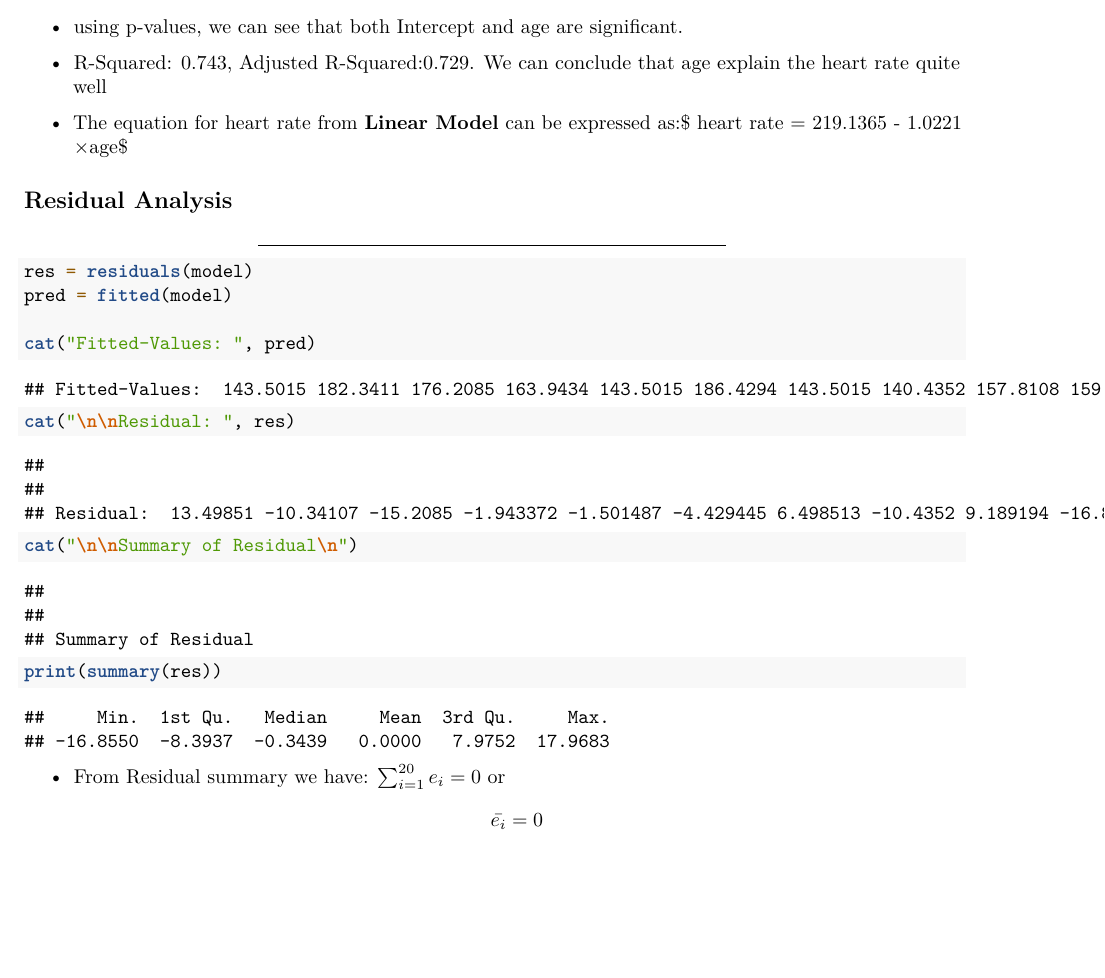
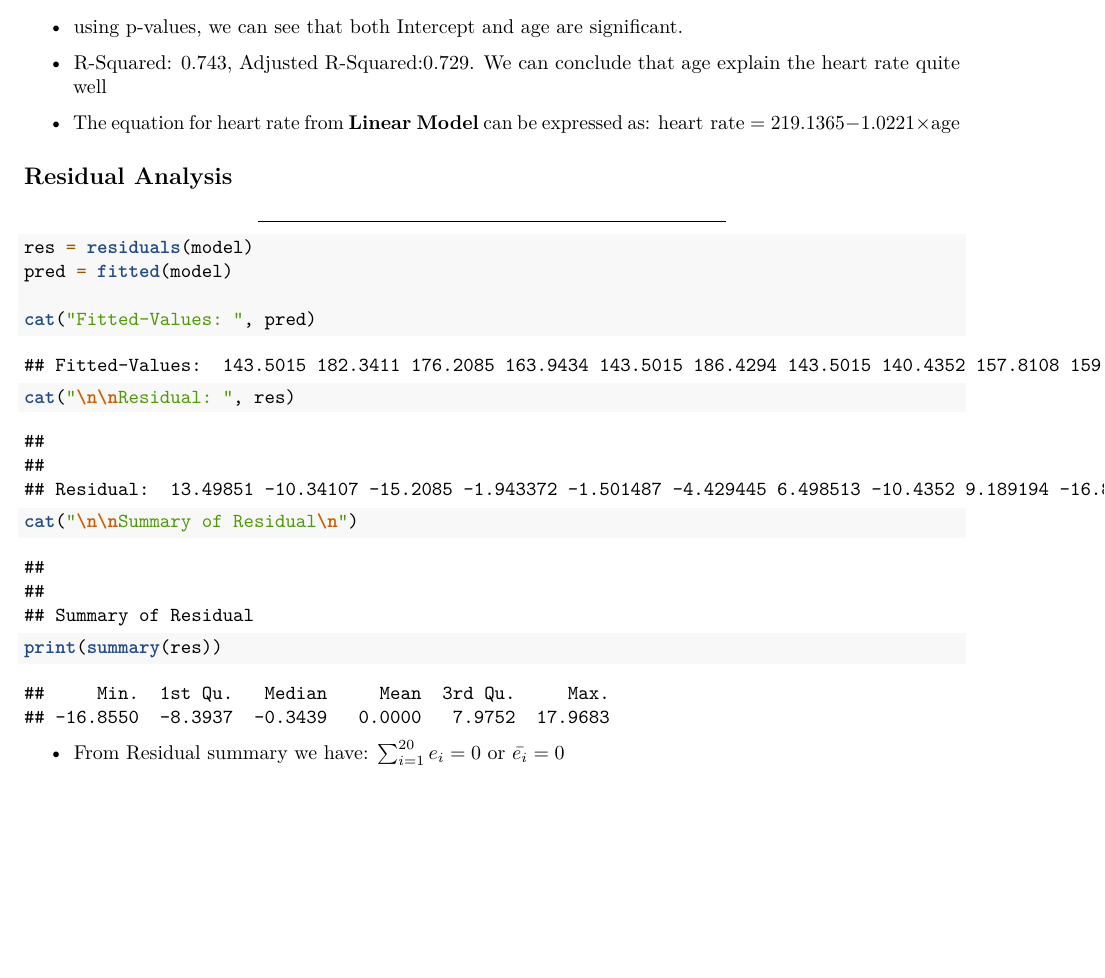
Before and after one commit to kameshcodes/daily-learning, an R Markdown document (r-code-revision/SLM-Testing.Rmd): part of page 3 of 6, cut so that both start at the same text. Rendered offline with R 4.5, knitr and Pandoc, then LaTeX, with nearby package versions; both versions are drawn in the output format of the newer one.

Commit message:
slm-testing of parameters

````diff
--- a/r-code-revision/SLM-Testing.Rmd
+++ b/r-code-revision/SLM-Testing.Rmd
@@ -3,9 +3,9 @@ title: '#Hypothesis Testing: Simple Linear Model'
 author: "Kamesh Dubey"
 date: "`r Sys.Date()`"
 output:
+  pdf_document: default
   html_document:
     df_print: paged
-  pdf_document: default
 ---
 
 ## 1. Generate Data
@@ -79,7 +79,7 @@ cat("\n\nSummary of Residual\n")
 print(summary(res))
 ```
 - From Residual summary we have:
-                              $\sum_{i=1}^{20} e_{i}=0$ or $$\bar{e_{i}}=0$$
+                              $\sum_{i=1}^{20} e_{i}=0$ or $\bar{e_{i}}=0$
 
 
 
````
Also changed, not shown: r-code-revision/SLM-Testing.html, r-code-revision/SLM-Testing.pdf (added), r-code-revision/SLM-Testing.Rmd (6 more changed lines).
